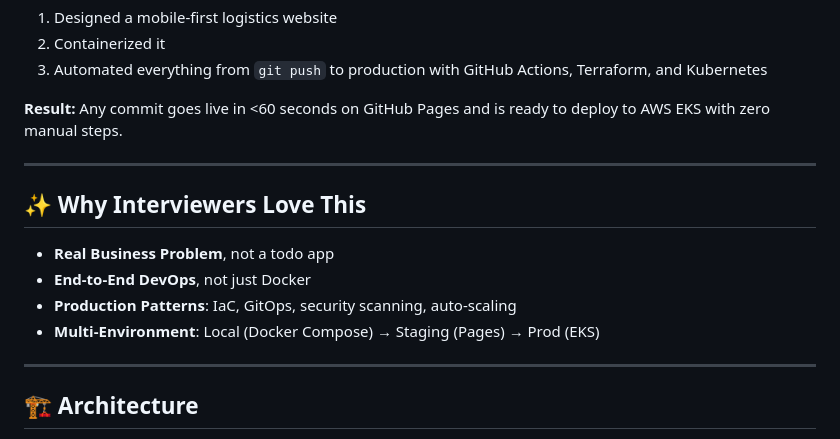
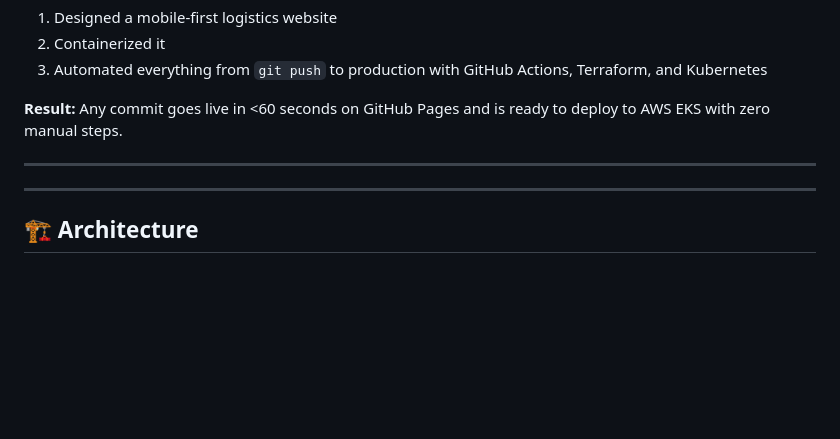
Before and after one commit to arshitchoubey18/choubey-roadlines, a Markdown page: README.md, the part around the change. Rendered like a GitHub page; blank space fills up the shorter version.

Commit message:
Remove 'Why Interviewers Love This' section from README
Removed section explaining why interviewers love the project.

```diff
--- a/README.md
+++ b/README.md
@@ -25,13 +25,6 @@ I rebuilt it as a cloud-native product:
 **Result:** Any commit goes live in <60 seconds on GitHub Pages and is ready to deploy to AWS EKS with zero manual steps.
 
 ---
-
-## ✨ Why Interviewers Love This
-
-- **Real Business Problem**, not a todo app
-- **End-to-End DevOps**, not just Docker
-- **Production Patterns**: IaC, GitOps, security scanning, auto-scaling
-- **Multi-Environment**: Local (Docker Compose) → Staging (Pages) → Prod (EKS)
 
 ---
 
```
